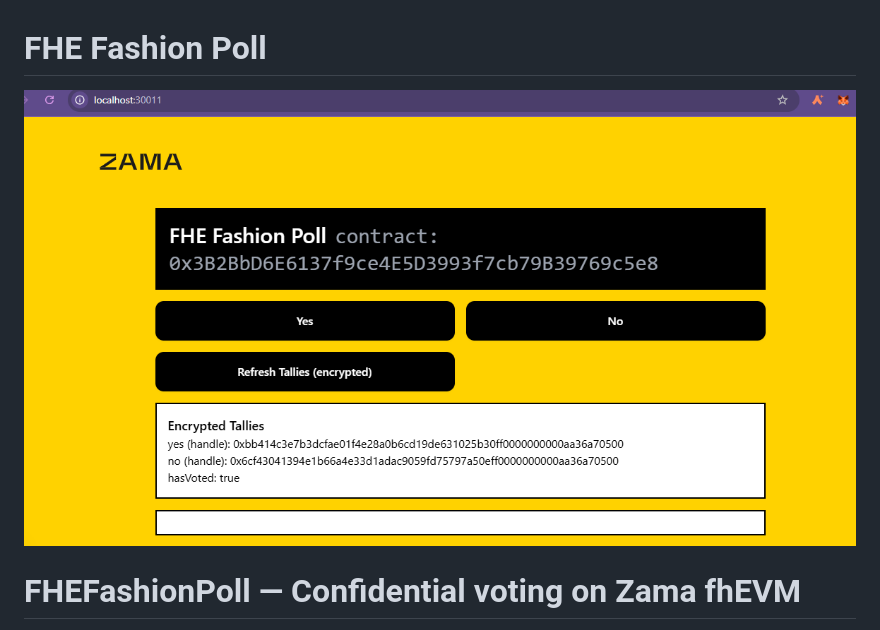
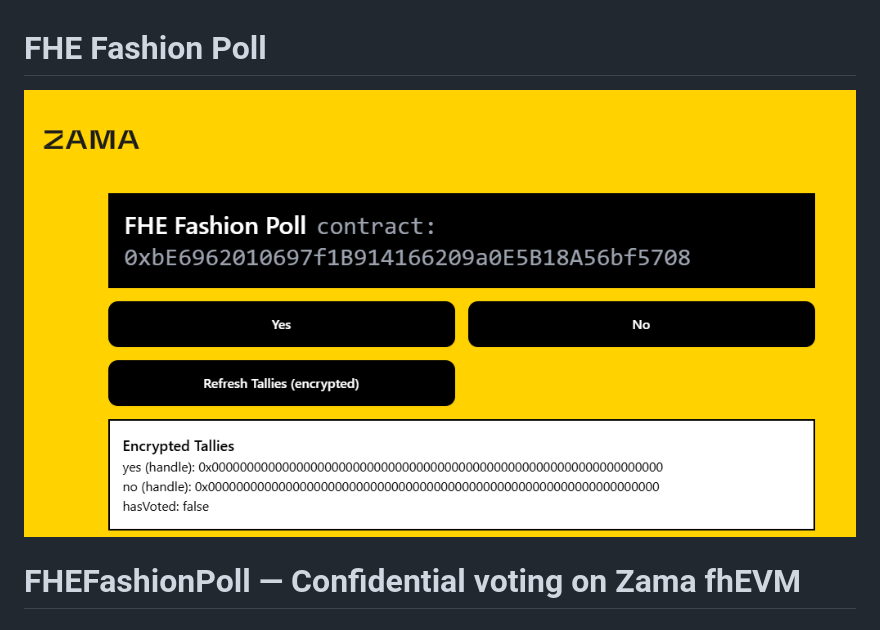
Before and after one commit to LevCey/FHEFashionPoll, a Markdown page: README.md, the part around the change. Rendered like a GitHub page; pictures changed too: FHEFashionPoll.png (added), image.png (deleted).

Commit message:
image dapp update

```diff
--- a/README.md
+++ b/README.md
@@ -1,6 +1,6 @@
 # FHE Fashion Poll
 
-![FHE Fashion Poll DApp arayüzü](image.png)
+![FHE Fashion Poll DApp arayüzü](FHEFashionPoll.png)
 
 FHEFashionPoll — Confidential voting on Zama fhEVM
 ==================================================
```
